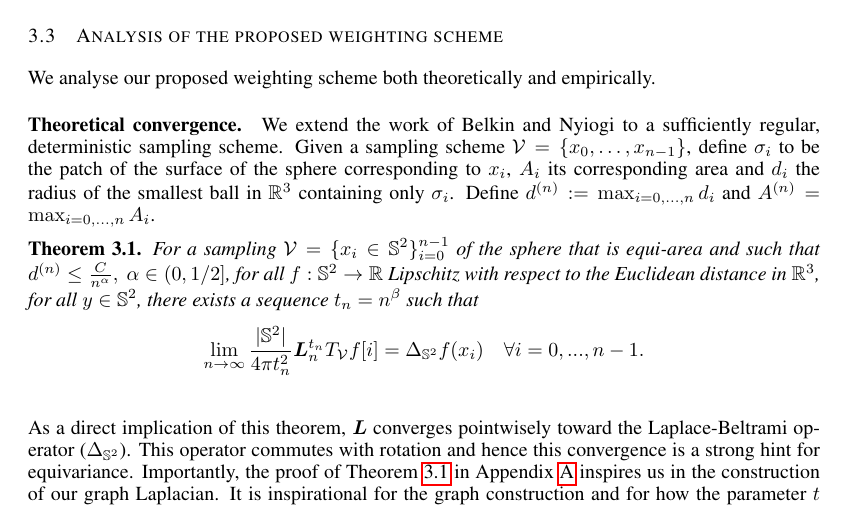
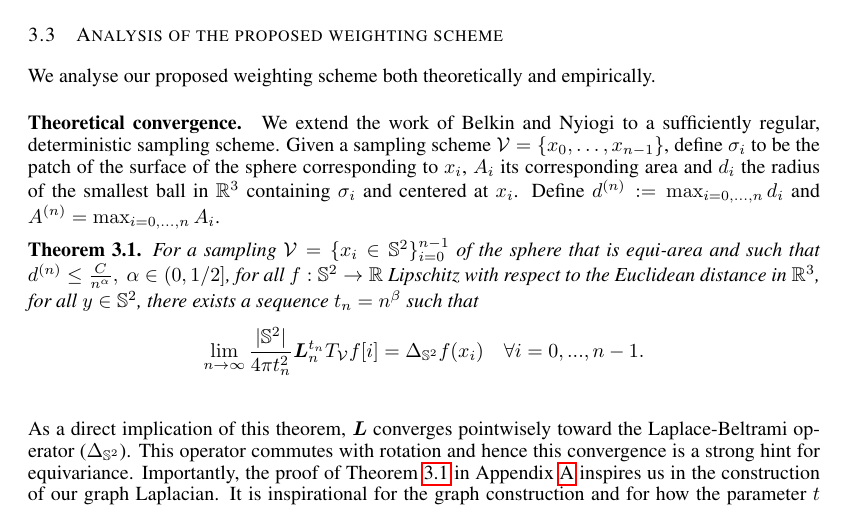
Before and after one commit to deepsphere/paper-deepsphere-iclr2020, a LaTeX paper (main.tex): part of page 6 of 18, cut so that both start at the same text. Compiled offline with pdfLaTeX.

Commit message:
small modification

```diff
--- a/main.tex
+++ b/main.tex
@@ -378,7 +378,7 @@ We analyse our proposed weighting scheme both theoretically and empirically.
 
 \paragraph{Theoretical convergence.}
 We extend the work of Belkin and Nyiogi to a sufficiently regular, deterministic sampling scheme.
-Given a sampling scheme $\V = \{x_0, \dots, x_{n-1}\}$, define $\sigma_i$ to be the patch of the surface of the sphere corresponding to $x_i$, $A_i$ its corresponding area and $d_i$ the radius of the smallest ball in $\R^3$ containing only $\sigma_i$. Define $d^{(n)} := \max_{i=0, \dots, n}d_i$ and $A^{(n)}=\max_{i=0, \dots, n}A_i$.
+Given a sampling scheme $\V = \{x_0, \dots, x_{n-1}\}$, define $\sigma_i$ to be the patch of the surface of the sphere corresponding to $x_i$, $A_i$ its corresponding area and $d_i$ the radius of the smallest ball in $\R^3$ containing $\sigma_i$ and centered at $x_i$. Define $d^{(n)} := \max_{i=0, \dots, n}d_i$ and $A^{(n)}=\max_{i=0, \dots, n}A_i$.
 \begin{theorem}
 	For a sampling $\V = \{x_i\in\S^2\}_{i=0}^{n-1}$ of the sphere that is equi-area and such that $d^{(n)} \leq \frac{C}{n^\alpha}, \ \alpha\in (0,\linefrac{1}{2}]$, for all $f: \S^2 \rightarrow \R$ Lipschitz with respect to the Euclidean distance in $\R^3$, for all $y\in\S^2$, there exists a sequence $t_n = n^\beta$ such that
 % 	the rescaled Heat Kernel Graph Laplacian $\frac{|\S^2|}{4\pi t_n^2}\b {L}^t_n$ converges pointwise to the Laplace Beltrami operator on the sphere $\Delta{\S^2}$
```
